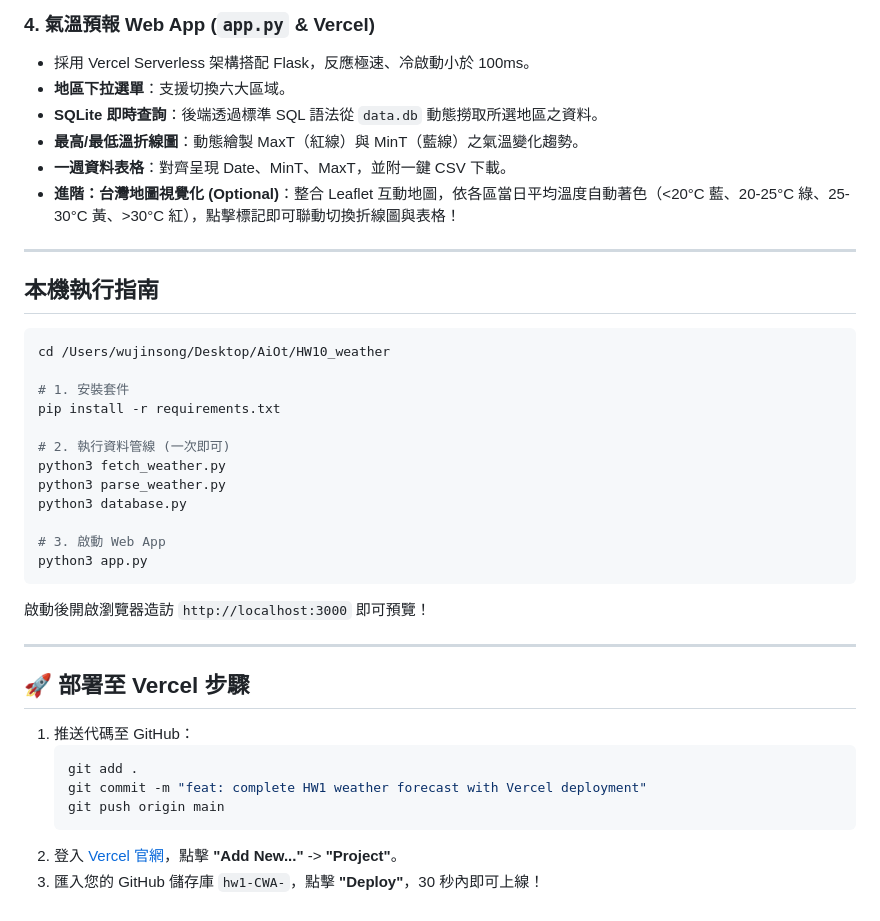
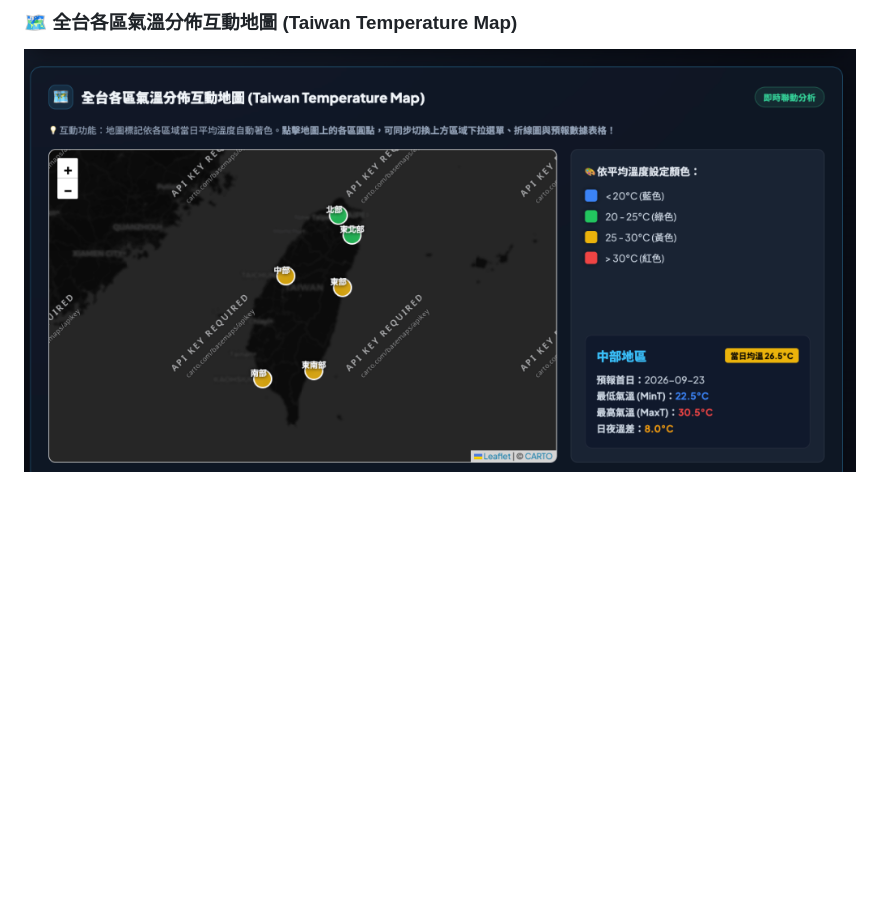
Before and after one commit to wujin57/hw1-CWA, a Markdown page: README.md, the part around the change printed below. GitHub-like rendering; pictures changed too: assets/demo_map.png (added); blank space fills up the shorter version.

````diff
--- a/README.md
+++ b/README.md
@@ -56,40 +12,2 @@ HW10_weather/
-### 4. 氣溫預報 Web App (`app.py` & Vercel)
-- 採用 Vercel Serverless 架構搭配 Flask，反應極速、冷啟動小於 100ms。
-- **地區下拉選單**：支援切換六大區域。
-- **SQLite 即時查詢**：後端透過標準 SQL 語法從 `data.db` 動態撈取所選地區之資料。
-- **最高/最低溫折線圖**：動態繪製 MaxT（紅線）與 MinT（藍線）之氣溫變化趨勢。
-- **一週資料表格**：對齊呈現 Date、MinT、MaxT，並附一鍵 CSV 下載。
-- **進階：台灣地圖視覺化 (Optional)**：整合 Leaflet 互動地圖，依各區當日平均溫度自動著色（<20°C 藍、20-25°C 綠、25-30°C 黃、>30°C 紅），點擊標記即可聯動切換折線圖與表格！
-
----
-
-## 本機執行指南
-
-```bash
-cd /Users/wujinsong/Desktop/AiOt/HW10_weather
-
-# 1. 安裝套件
-pip install -r requirements.txt
-
-# 2. 執行資料管線 (一次即可)
-python3 fetch_weather.py
-python3 parse_weather.py
-python3 database.py
-
-# 3. 啟動 Web App
-python3 app.py
-```
-啟動後開啟瀏覽器造訪 `http://localhost:3000` 即可預覽！
-
----
-
-## 🚀 部署至 Vercel 步驟
-
-1. 推送代碼至 GitHub：
-   ```bash
-   git add .
-   git commit -m "feat: complete HW1 weather forecast with Vercel deployment"
-   git push origin main
-   ```
-2. 登入 [Vercel 官網](https://vercel.com)，點擊 **"Add New..."** -> **"Project"**。
-3. 匯入您的 GitHub 儲存庫 `hw1-CWA-`，點擊 **"Deploy"**，30 秒內即可上線！
+### 🗺️ 全台各區氣溫分佈互動地圖 (Taiwan Temperature Map)
+![全台各區氣溫分佈互動地圖](assets/demo_map.png)
````
Also changed, not shown: other parts of README.md (+4 -48 lines), assets/demo_forecast.png (added), 1 other file.
